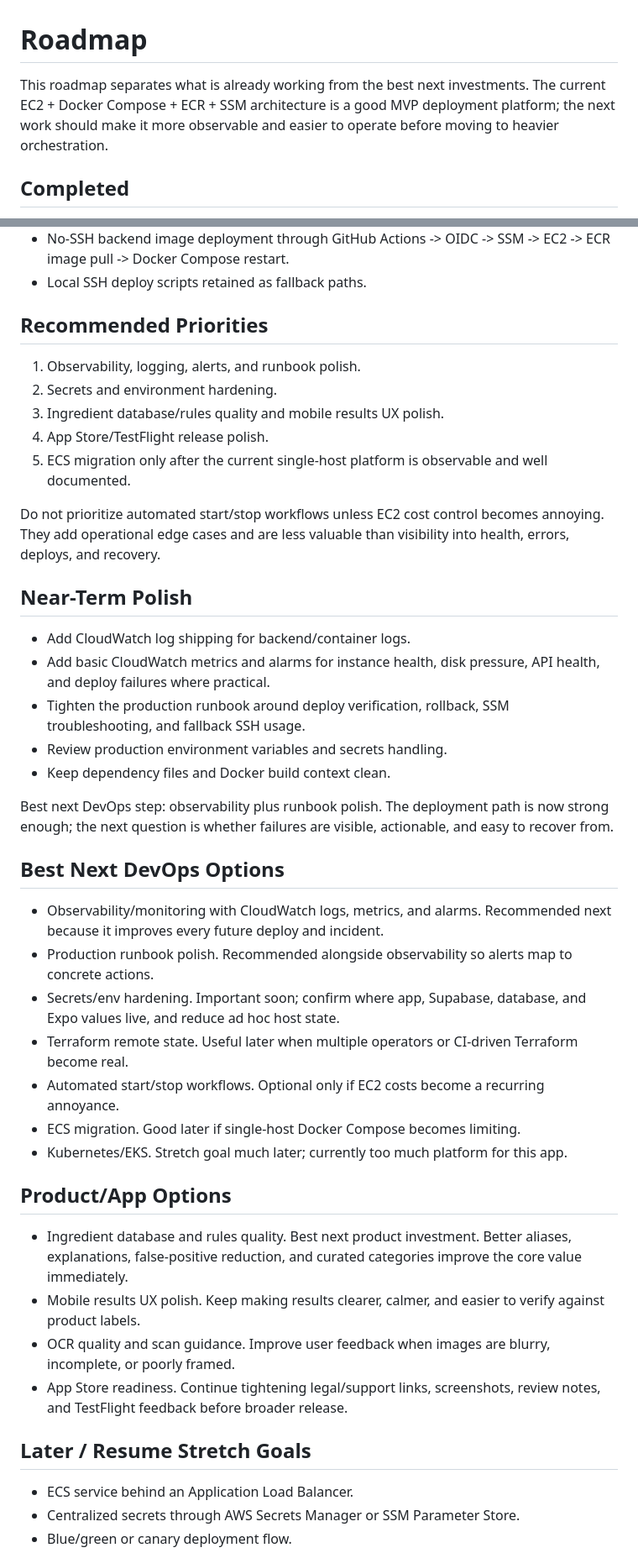
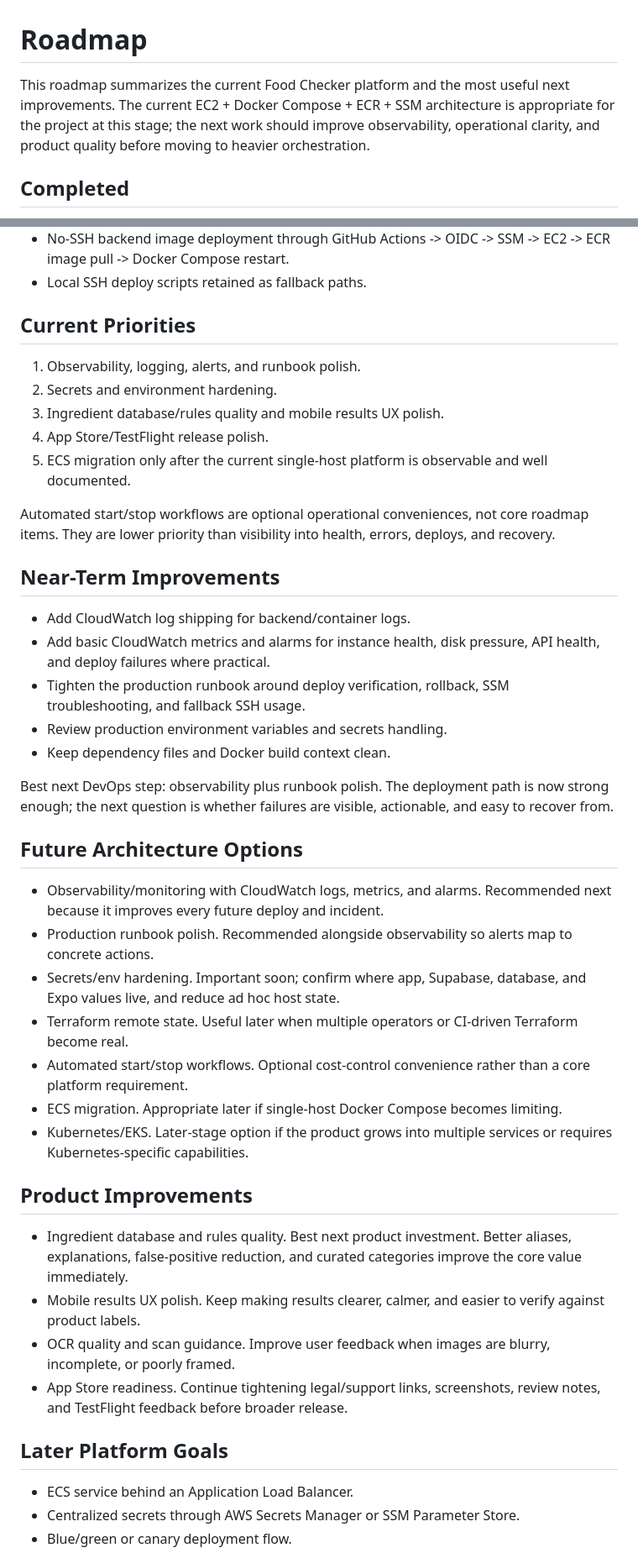
Before and after one commit to zkelder/food-checker, a Markdown page: docs/roadmap.md, 2 parts joined by grey strips. Shown at 84% size. Drawn GitHub-style.

Commit message:
Document DevOps architecture and public roadmap

```diff
--- a/docs/roadmap.md
+++ b/docs/roadmap.md
@@ -1,9 +1,10 @@
 # Roadmap
 
-This roadmap separates what is already working from the best next investments.
-The current EC2 + Docker Compose + ECR + SSM architecture is a good MVP
-deployment platform; the next work should make it more observable and easier to
-operate before moving to heavier orchestration.
+This roadmap summarizes the current Food Checker platform and the most useful
+next improvements. The current EC2 + Docker Compose + ECR + SSM architecture is
+appropriate for the project at this stage; the next work should improve
+observability, operational clarity, and product quality before moving to heavier
+orchestration.
 
 ## Completed
 
@@ -21,7 +22,7 @@ operate before moving to heavier orchestration.
   -> ECR image pull -> Docker Compose restart.
 - Local SSH deploy scripts retained as fallback paths.
 
-## Recommended Priorities
+## Current Priorities
 
 1. Observability, logging, alerts, and runbook polish.
 2. Secrets and environment hardening.
@@ -30,11 +31,11 @@ operate before moving to heavier orchestration.
 5. ECS migration only after the current single-host platform is observable and
    well documented.
 
-Do not prioritize automated start/stop workflows unless EC2 cost control becomes
-annoying. They add operational edge cases and are less valuable than visibility
-into health, errors, deploys, and recovery.
+Automated start/stop workflows are optional operational conveniences, not core
+roadmap items. They are lower priority than visibility into health, errors,
+deploys, and recovery.
 
-## Near-Term Polish
+## Near-Term Improvements
 
 - Add CloudWatch log shipping for backend/container logs.
 - Add basic CloudWatch metrics and alarms for instance health, disk pressure,
@@ -48,7 +49,7 @@ Best next DevOps step: observability plus runbook polish. The deployment path is
 now strong enough; the next question is whether failures are visible, actionable,
 and easy to recover from.
 
-## Best Next DevOps Options
+## Future Architecture Options
 
 - Observability/monitoring with CloudWatch logs, metrics, and alarms.
   Recommended next because it improves every future deploy and incident.
@@ -60,13 +61,14 @@ and easy to recover from.
 - Terraform remote state.
   Useful later when multiple operators or CI-driven Terraform become real.
 - Automated start/stop workflows.
-  Optional only if EC2 costs become a recurring annoyance.
+  Optional cost-control convenience rather than a core platform requirement.
 - ECS migration.
-  Good later if single-host Docker Compose becomes limiting.
+  Appropriate later if single-host Docker Compose becomes limiting.
 - Kubernetes/EKS.
-  Stretch goal much later; currently too much platform for this app.
+  Later-stage option if the product grows into multiple services or requires
+  Kubernetes-specific capabilities.
 
-## Product/App Options
+## Product Improvements
 
 - Ingredient database and rules quality.
   Best next product investment. Better aliases, explanations, false-positive
@@ -80,7 +82,7 @@ and easy to recover from.
   Continue tightening legal/support links, screenshots, review notes, and
   TestFlight feedback before broader release.
 
-## Later / Resume Stretch Goals
+## Later Platform Goals
 
 - ECS service behind an Application Load Balancer.
 - Centralized secrets through AWS Secrets Manager or SSM Parameter Store.
```
